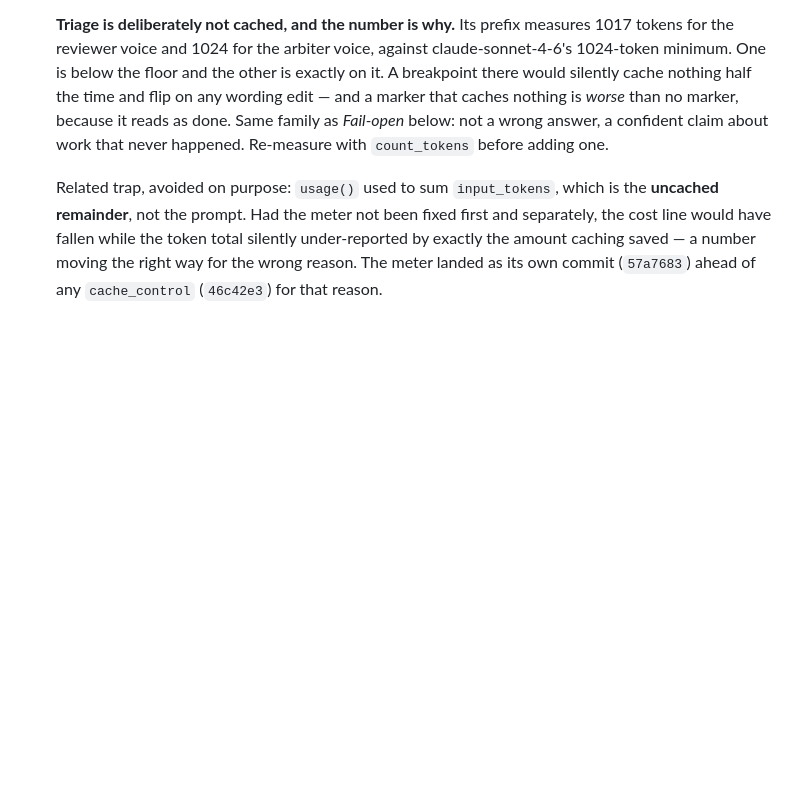
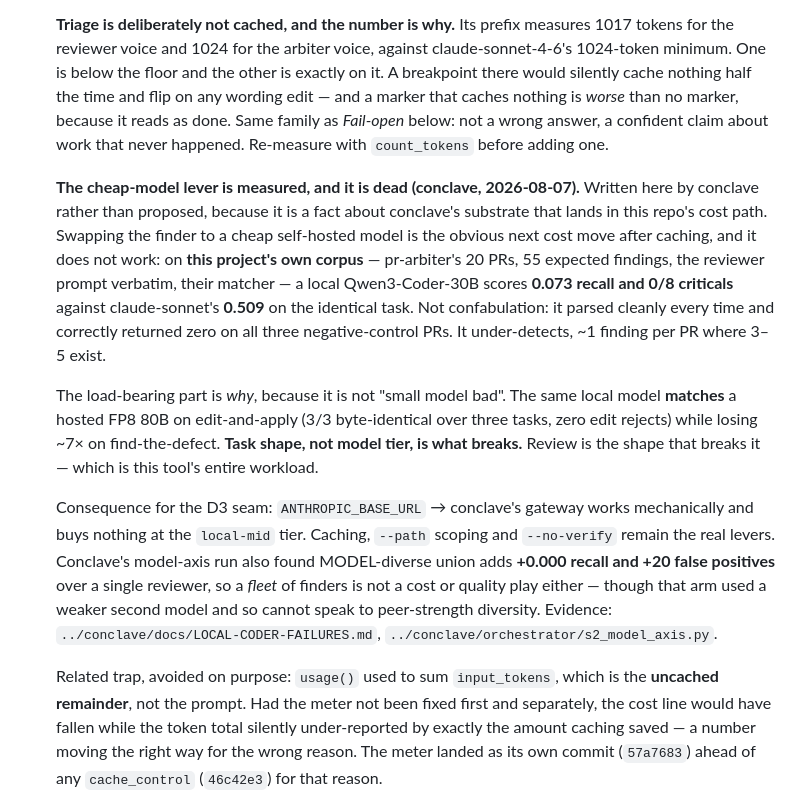
Before and after one commit to lciacci/arbiter, a Markdown page: docs/STATE.md, the part around the change. GitHub-like rendering; blank space fills up the shorter version.

Commit message:
docs(cost): the cheap-finder lever is measured and dead (written by conclave)
Written into this repo by conclave rather than proposed to it. Peers under
Tessera owe each other facts that bind the other side, and this is a fact about
conclave's substrate that lands squarely in arbiter's cost path.

Swapping the finder to a cheap self-hosted model is the obvious next cost move
after caching. It does not work, and it was tested on this project's own corpus
with its own matcher: a local Qwen3-Coder-30B scores 0.073 recall and 0-of-8
criticals against claude-sonnet's 0.509. Not confabulation — it parsed cleanly
every time and correctly returned zero on all three negative controls. It
under-detects, roughly one finding per PR where three to five exist.

The reason matters more than the number, because it is not "small model bad":
the same model MATCHES a hosted FP8 80B on edit-and-apply, byte-identical over
three tasks with zero edit rejects, while losing ~7x on find-the-defect. Task
shape, not model tier. Review is the shape that breaks it, and review is this
tool's whole workload.

Consequence for D3: ANTHROPIC_BASE_URL to conclave's gateway works mechanically
and buys nothing at the local tier. Caching, --path and --no-verify remain the
levers. A fleet of finders is not one either — MODEL-diverse union measured
+0.000 recall and +20 false positives — though that arm used a weaker second
model and cannot speak to peer-strength diversity.

Pointer added to NEXT_SESSION.md step 3 so a fresh session hits it before
spending on the experiment.

Co-Authored-By: Claude Opus 5 <noreply@anthropic.com>

```diff
--- a/docs/STATE.md
+++ b/docs/STATE.md
@@ -205,6 +205,32 @@ is an argument for running both, not for picking one.
    *Fail-open* below: not a wrong answer, a confident claim about work that
    never happened. Re-measure with `count_tokens` before adding one.
 
+   **The cheap-model lever is measured, and it is dead (conclave, 2026-08-07).**
+   Written here by conclave rather than proposed, because it is a fact about
+   conclave's substrate that lands in this repo's cost path. Swapping the finder
+   to a cheap self-hosted model is the obvious next cost move after caching, and
+   it does not work: on **this project's own corpus** — pr-arbiter's 20 PRs, 55
+   expected findings, the reviewer prompt verbatim, their matcher — a local
+   Qwen3-Coder-30B scores **0.073 recall and 0/8 criticals** against
+   claude-sonnet's **0.509** on the identical task. Not confabulation: it parsed
+   cleanly every time and correctly returned zero on all three negative-control
+   PRs. It under-detects, ~1 finding per PR where 3–5 exist.
+
+   The load-bearing part is *why*, because it is not "small model bad". The same
+   local model **matches** a hosted FP8 80B on edit-and-apply (3/3 byte-identical
+   over three tasks, zero edit rejects) while losing ~7× on find-the-defect.
+   **Task shape, not model tier, is what breaks.** Review is the shape that
+   breaks it — which is this tool's entire workload.
+
+   Consequence for the D3 seam: `ANTHROPIC_BASE_URL` → conclave's gateway works
+   mechanically and buys nothing at the `local-mid` tier. Caching, `--path`
+   scoping and `--no-verify` remain the real levers. Conclave's model-axis run
+   also found MODEL-diverse union adds **+0.000 recall and +20 false positives**
+   over a single reviewer, so a *fleet* of finders is not a cost or quality play
+   either — though that arm used a weaker second model and so cannot speak to
+   peer-strength diversity. Evidence:
+   `../conclave/docs/LOCAL-CODER-FAILURES.md`, `../conclave/orchestrator/s2_model_axis.py`.
+
    Related trap, avoided on purpose: `usage()` used to sum `input_tokens`, which
    is the **uncached remainder**, not the prompt. Had the meter not been fixed
    first and separately, the cost line would have fallen while the token total
```
Also changed, not shown: docs/NEXT_SESSION.md (+4 -0 lines).
